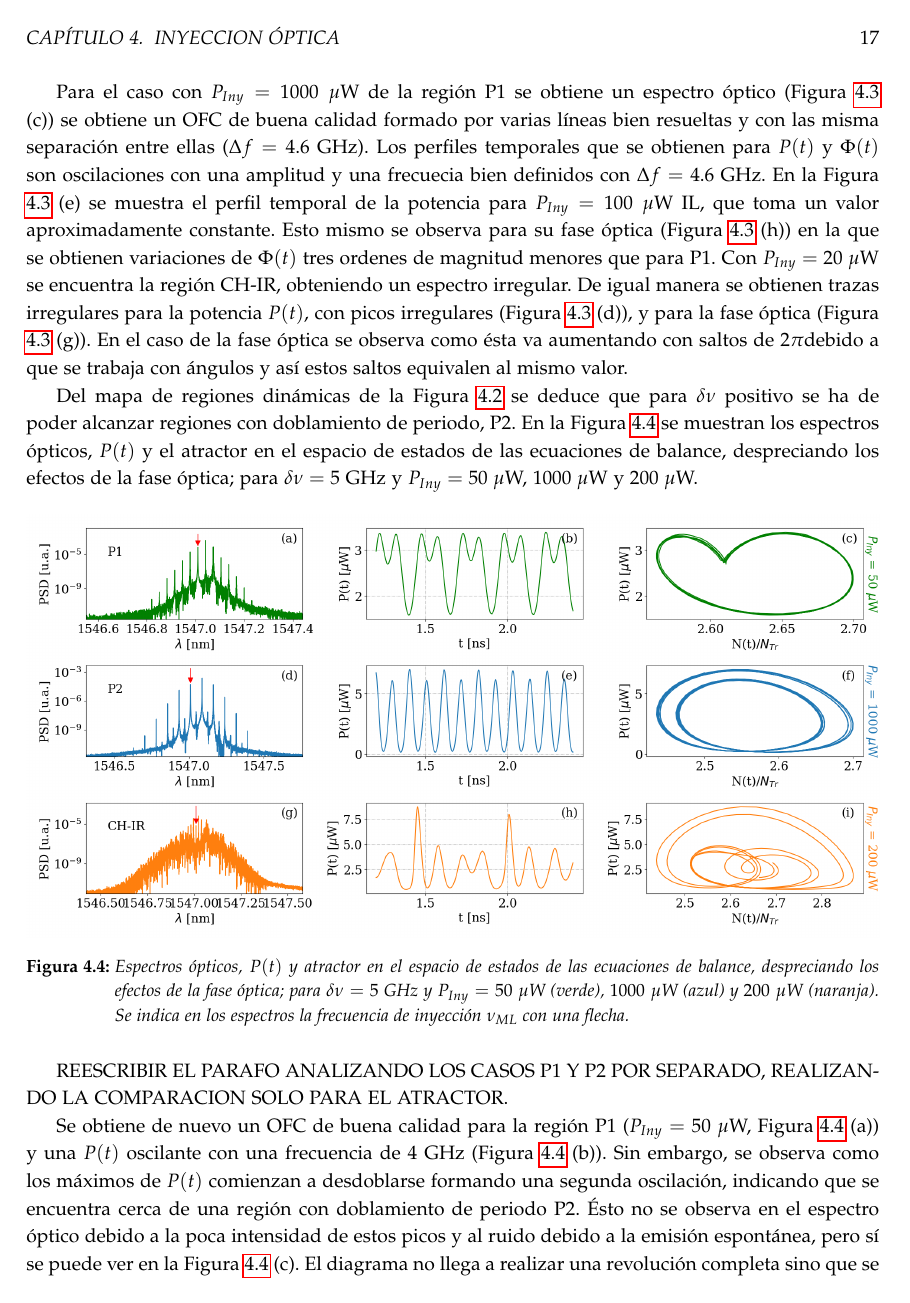
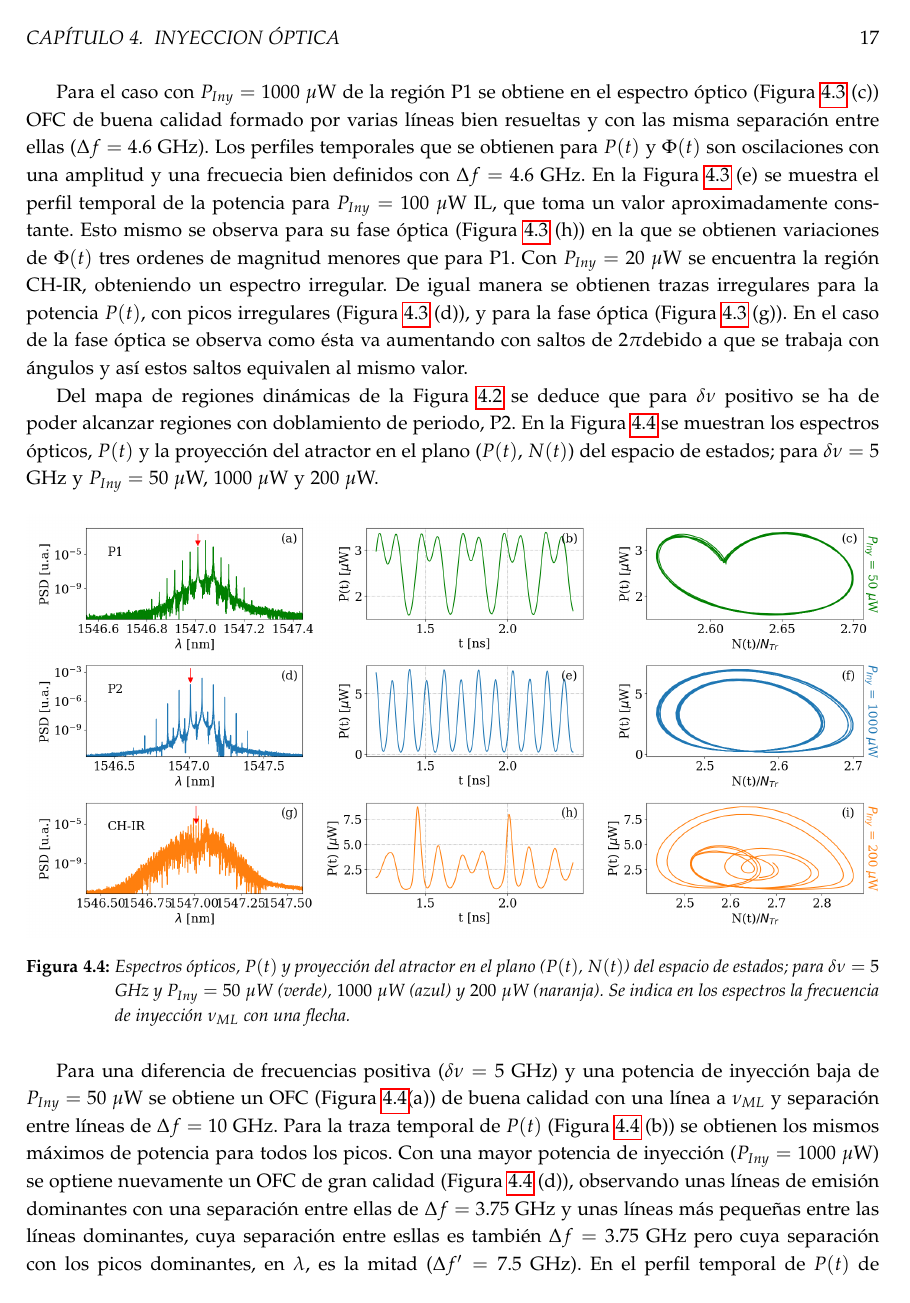
Before and after one commit to Jaimedgp/TFG, a LaTeX book (Doc/TFG.tex, which reads Doc/Resultados/Inyeccion.tex): page 18 of 25. Compiled offline with pdfLaTeX.

Commit message:
Correcciones terminadas del Cpt 4

```diff
--- a/Doc/Resultados/Inyeccion.tex
+++ b/Doc/Resultados/Inyeccion.tex
@@ -32,21 +32,19 @@ En la Figura \ref{Img:zonasIO} se muestran los espectros ópticos del láser esc
 				\caption{\label{fig:zoneRtEq}Potencia $P(t)$, fase óptica $\Phi (t)$ y espectro óptico de los tres casos más representativos de la Figura \ref{Img:zonasIO} para cada región dinámica obtenida: CH-IR con $P_{Iny} = 20\;\mu$W (verde), IL con $P_{Iny} = 100\;\mu$W (azul) y P1 con $P_{Iny} = 1000\;\mu$W (naranja). Se indica en los espectros la frecuencia de inyección $\nu_{ML}$ con una flecha.}
 			\end{figure}
 
-			Para el caso con $P_{Iny} = 1000\;\mu$W de la región P1 se obtiene un espectro óptico (Figura \ref{fig:zoneRtEq} (c)) se obtiene un OFC de buena calidad formado por varias líneas bien resueltas y con las misma separación entre ellas ($\Delta f = 4.6$ GHz). Los perfiles temporales que se obtienen para $P(t)$ y $\Phi(t)$ son oscilaciones con una amplitud y una frecuecia bien definidos con $\Delta f = 4.6$ GHz. En la Figura \ref{fig:zoneRtEq} (e)  se muestra el perfil temporal de la potencia para $P_{Iny} = 100\;\mu$W IL, que toma un valor aproximadamente constante. Esto mismo se observa para su fase óptica (Figura \ref{fig:zoneRtEq} (h)) en la que se obtienen variaciones de $\Phi(t)$ tres ordenes de magnitud menores que para P1. Con $P_{Iny} = 20\;\mu$W se encuentra la región CH-IR, obteniendo un espectro irregular. De igual manera se obtienen trazas irregulares para la potencia $P(t)$, con picos irregulares (Figura \ref{fig:zoneRtEq} (d)), y para la fase \'optica (Figura \ref{fig:zoneRtEq} (g)). En el caso de la fase \'optica se observa como \'esta va aumentando con saltos de $2 \pi$debido a que se trabaja con \'angulos y as\'i estos saltos equivalen al mismo valor.
+			Para el caso con $P_{Iny} = 1000\;\mu$W de la región P1 se obtiene en el espectro óptico (Figura \ref{fig:zoneRtEq} (c)) OFC de buena calidad formado por varias líneas bien resueltas y con las misma separación entre ellas ($\Delta f = 4.6$ GHz). Los perfiles temporales que se obtienen para $P(t)$ y $\Phi(t)$ son oscilaciones con una amplitud y una frecuecia bien definidos con $\Delta f = 4.6$ GHz. En la Figura \ref{fig:zoneRtEq} (e)  se muestra el perfil temporal de la potencia para $P_{Iny} = 100\;\mu$W IL, que toma un valor aproximadamente constante. Esto mismo se observa para su fase óptica (Figura \ref{fig:zoneRtEq} (h)) en la que se obtienen variaciones de $\Phi(t)$ tres ordenes de magnitud menores que para P1. Con $P_{Iny} = 20\;\mu$W se encuentra la región CH-IR, obteniendo un espectro irregular. De igual manera se obtienen trazas irregulares para la potencia $P(t)$, con picos irregulares (Figura \ref{fig:zoneRtEq} (d)), y para la fase \'optica (Figura \ref{fig:zoneRtEq} (g)). En el caso de la fase \'optica se observa como \'esta va aumentando con saltos de $2 \pi$debido a que se trabaja con \'angulos y as\'i estos saltos equivalen al mismo valor.
 
-		Del mapa de regiones dinámicas de la Figura \ref{fig:map} se deduce que para $\delta\nu$ positivo se ha de poder alcanzar regiones con doblamiento de periodo, P2. En la Figura \ref{fig:P2zone} se muestran los espectros ópticos, $P(t)$ y el atractor en el espacio de estados de las ecuaciones de balance, despreciando los efectos de la fase óptica; para $\delta\nu = 5$ GHz y $P_{Iny} = 50\;\mu \textrm{W, } 1000\;\mu\textrm{W y } 200\;\mu$W.
+			Del mapa de regiones dinámicas de la Figura \ref{fig:map} se deduce que para $\delta\nu$ positivo se ha de poder alcanzar regiones con doblamiento de periodo, P2. En la Figura \ref{fig:P2zone} se muestran los espectros ópticos, $P(t)$ y la proyecci\'on del atractor en el plano ($P(t)$, $N(t)$) del espacio de estados; para $\delta\nu = 5$ GHz y $P_{Iny} = 50\;\mu \textrm{W, } 1000\;\mu\textrm{W y } 200\;\mu$W.
 
 			\begin{figure}[H]
 				\centering
 				\includegraphics[width=1.0\linewidth]{P2zone.png}
-				\caption{\label{fig:P2zone}Espectros ópticos, $P(t)$ y atractor en el espacio de estados de las ecuaciones de balance, despreciando los efectos de la fase óptica; para $\delta\nu = 5$ GHz y $P_{Iny} = 50\;\mu \textrm{W (verde), } 1000\;\mu\textrm{W (azul) y } 200\;\mu$W (naranja). Se indica en los espectros la frecuencia de inyección $\nu_{ML}$ con una flecha.}
+				\caption{\label{fig:P2zone}Espectros ópticos, $P(t)$ y proyecci\'on del atractor en el plano ($P(t)$, $N(t)$) del espacio de estados; para $\delta\nu = 5$ GHz y $P_{Iny} = 50\;\mu \textrm{W (verde), } 1000\;\mu\textrm{W (azul) y } 200\;\mu$W (naranja). Se indica en los espectros la frecuencia de inyección $\nu_{ML}$ con una flecha.}
 			\end{figure}
 
-		REESCRIBIR EL PARAFO ANALIZANDO LOS CASOS P1 Y P2 POR SEPARADO, REALIZANDO LA COMPARACION SOLO PARA EL ATRACTOR.
+			Para una diferencia de frecuencias positiva ($\delta \nu = 5$ GHz) y una potencia de inyecci\'on baja de $P_{Iny} = 50\;\mu$W se obtiene un OFC (Figura \ref{fig:P2zone}(a)) de buena calidad con una l\'inea a $\nu_{ML}$ y separaci\'on entre l\'ineas de $\Delta f = 10$ GHz. Para la traza temporal de $P(t)$ (Figura \ref{fig:P2zone} (b)) se obtienen los mismos m\'aximos de potencia para todos los picos. Con una mayor potencia de inyecci\'on ($P_{Iny} = 1000\;\mu$W) se optiene nuevamente un OFC de gran calidad (Figura \ref{fig:P2zone} (d)), observando unas l\'ineas de emisi\'on dominantes con una separaci\'on entre ellas de $\Delta f = 3.75$ GHz y unas l\'ineas m\'as pequeñas entre las l\'ineas dominantes, cuya separaci\'on entre esllas es tambi\'en $\Delta f = 3.75$ GHz pero cuya separaci\'on con los picos dominantes, en $\lambda$, es la mitad ($\Delta f' = 7.5$ GHz). En el perfil temporal de $P(t)$ de la Figura \ref{fig:P2zone} (e) se observa como se alternan picos con mayor y menor amplitud. Para el caso de las proyecciones del atractor en el plano ($P(t)$, $N(t)$) del espacio de estados se ha obtenido una trayectoria con forma de un \'unico lazo para $P_{Iny} = 50\;\mu$W, mientras que para $P_{Iny} = 1000\;\mu$W la trayectoria describe un doble lazo. Esta diferencia a llevado a concluir que el caso con $\delta\nu = 5$ GHz y $P_{Iny} = 1000\;\mu$W se encuentra en una regi\'on P2 mientras que para el caso de $\delta\nu = 5$ GHz y $P_{Iny} = 50\;\mu$W se obtiene una regi\'on P1.
 
-		Se obtiene de nuevo un OFC de buena calidad para la región P1 ($P_{Iny} = 50\;\mu$W, Figura \ref{fig:P2zone} (a)) y una $P(t)$ oscilante con una frecuencia de 4 GHz (Figura \ref{fig:P2zone} (b)). Sin embargo, se observa como los máximos de $P(t)$ comienzan a desdoblarse formando una segunda oscilación, indicando que se encuentra cerca de una región con doblamiento de periodo P2. Ésto no se observa en el espectro óptico debido a la poca intensidad de estos picos y al ruido debido a la emisión espontánea, pero sí se puede ver en la Figura \ref{fig:P2zone} (c). El diagrama no llega a realizar una revolución completa sino que se dobla hacia el interior en un determinado punto. Al llegar la región P2 ($P_{Iny} = 1000\;\mu$W) la potencia se ha desdoblado completamente (Figura \ref{fig:P2zone} (e)), alternando picos de mayor y menor potencia. En el espectro óptico (Figura \ref{fig:P2zone} (d)) se obtienen líneas de emisión escitadas entre las que se teían en P1. La frecuencia de separación entre las líneas cae a la mitad $\Delta \nu' = \frac{\Delta\nu}{2}$ y así el periodo es el doble. En la Figura \ref{fig:P2zone} (f) aparece una nueva oscilación de menor amplitud debido al desdoblamiento de $P(t)$ y $N(t)$.
-
-		Se alcanza la región CH-IR para $P_{Iny} = 200\;\mu$W, obteniendo un perfil de $P(t)$ con oscilaciones aleatrorias y sin una amplitud o frecuencia determinada (Figura \ref{fig:P2zone} (h)). El OFC del espectro óptico (Figura \ref{fig:P2zone} (g)) se destruye completamente y el diagrama de estados de la Figura \ref{fig:P2zone} (i) describe una trayectoria irregular que para rangos de tiempo suficientemente grandes cubriría todo el espacio.
+		La región CH-IR se alcanza para $P_{Iny} = 200\;\mu$W, obteniendo un perfil de $P(t)$ con oscilaciones aleatrorias y sin una amplitud o frecuencia determinada (Figura \ref{fig:P2zone} (h)). El OFC del espectro óptico (Figura \ref{fig:P2zone} (g)) se destruye completamente y el diagrama de estados de la Figura \ref{fig:P2zone} (i) describe una trayectoria irregular que para rangos de tiempo suficientemente grandes cubriría todo el espacio.
 
 		En la Figura \ref{fig:maps2} se muestra el mapa de las regiones dinámicas obtenido en \cite{Chaves19}, marcando los puntos correspondientes a las condiciones de inyección de los resultados de la Figura \ref{fig:P2zone}, obteniendo las mismas regiones que mediante el análisis de los resultados de la simulación.
 
```
Also changed, not shown: Doc/Resultados/Inyeccion.tex (3 more changed lines).
